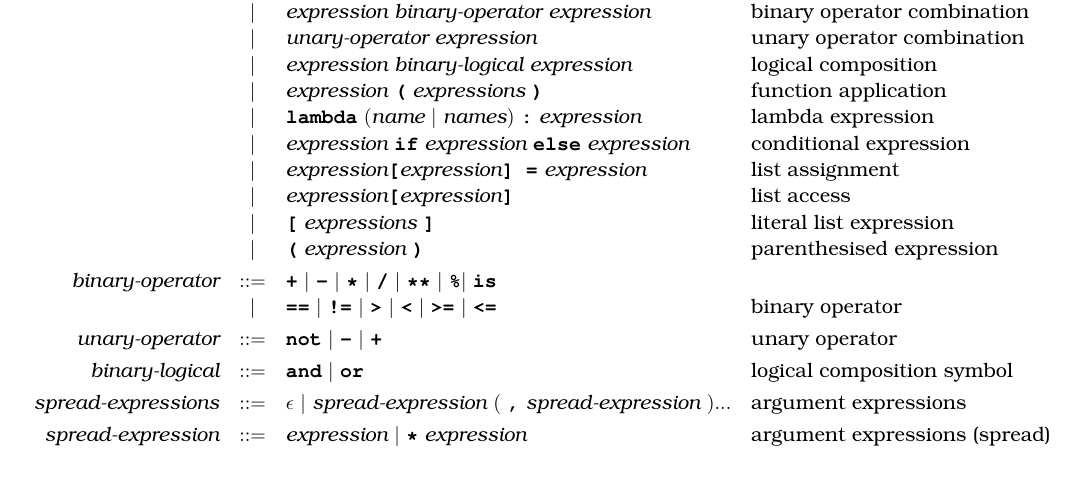
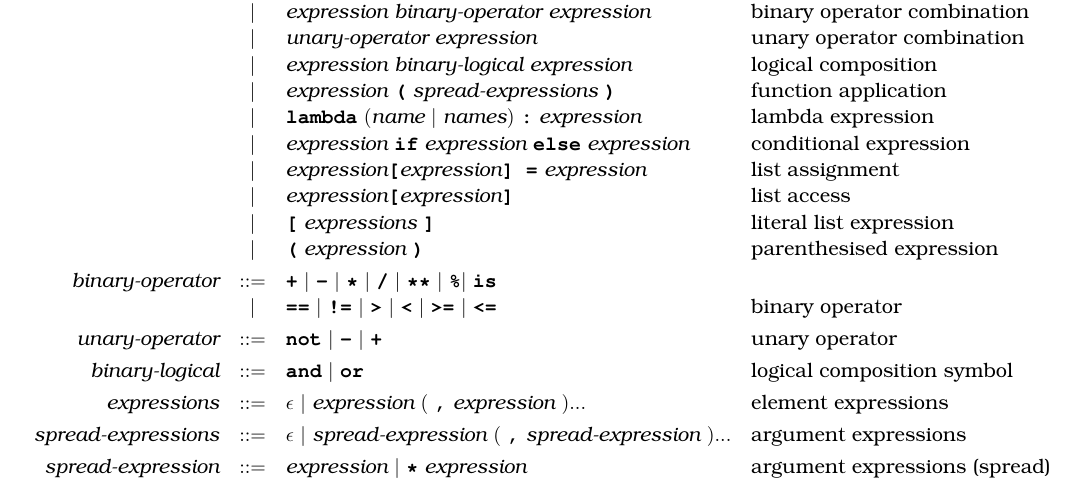
Before and after one commit to source-academy/py-slang, a LaTeX document (docs/specs/python_3.tex, which reads docs/specs/python_3_bnf.tex): part of page 2 of 12, cut so that both start at the same text. Compiled offline with pdfLaTeX.

Commit message:
fix python 3 bnf

```diff
--- a/docs/specs/python_3_bnf.tex
+++ b/docs/specs/python_3_bnf.tex
@@ -54,7 +54,7 @@ as follows:
                             & |   & \textit{expression}\ \textit{binary-operator}\ \textit{expression}                       & \text{binary operator combination}      \\
                             & |   & \textit{unary-operator}\ \textit{expression}                                             & \text{unary operator combination}       \\
                             & |   & \textit{expression}\ \textit{binary-logical}\ \textit{expression}                        & \text{logical composition}              \\
-                            & |   & \textit{expression}\ \term{(}\ \textit{expressions}\ \term{)}                            & \text{function application}             \\
+                            & |   & \textit{expression}\ \term{(}\ \textit{spread-expressions}\ \term{)}                     & \text{function application}             \\
                             & |   & \term{lambda}\ (\textit{name}\ |\ \textit{names})\ \term{:}\ \textit{expression}         & \text{lambda expression}                \\
                             & |   & \textit{expression}\ \term{if}\ \textit{expression}\ \term{else}\ \textit{expression}    & \text{conditional expression}           \\
                             & |   & \textit{expression}\term{[}\textit{expression}\term{] =}\ \textit{expression}            & \text{list assignment}                  \\
@@ -65,6 +65,7 @@ as follows:
                             & |   & \term{==}\ |\ \term{!=}\ |\ \term{>}\ |\ \term{<}\ |\ \term{>=}\ |\ \term{<=}            & \text{binary operator}                  \\[1mm]
 \textit{unary-operator}     & ::= & \term{not}\ |\ \term{-}\ |\ \term{+}                                                     & \text{unary operator}                   \\[1mm]
 \textit{binary-logical}     & ::= & \term{and}\ |\ \term{or}                                                                 & \text{logical composition symbol}       \\[1mm]
+\textit{expressions}        & ::= & \epsilon\ |\ \textit{expression}\ (\ \term{,}\ \textit{expression}\ )...                 & \text{element expressions}              \\[1mm]
 \textit{spread-expressions} & ::= & \epsilon\ |\ \textit{spread-expression}\ (\ \term{,}\ \textit{spread-expression}\ )...   & \text{argument expressions}             \\[1mm]
 \textit{spread-expression}  & ::= & \textit{expression}\ |\ \term{*}\ \textit{expression}                                    & \text{argument expressions (spread)}    \\
 
```
